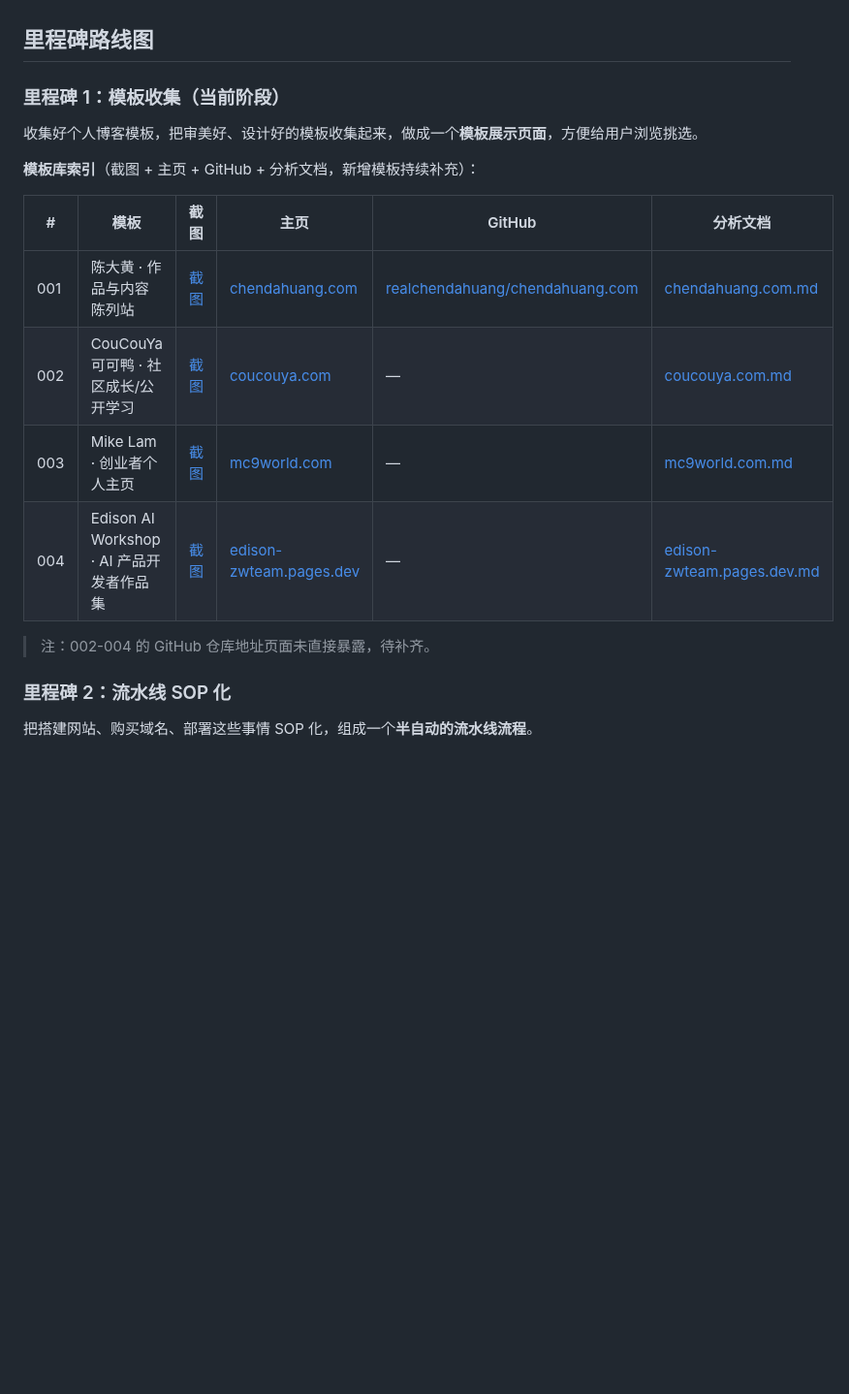
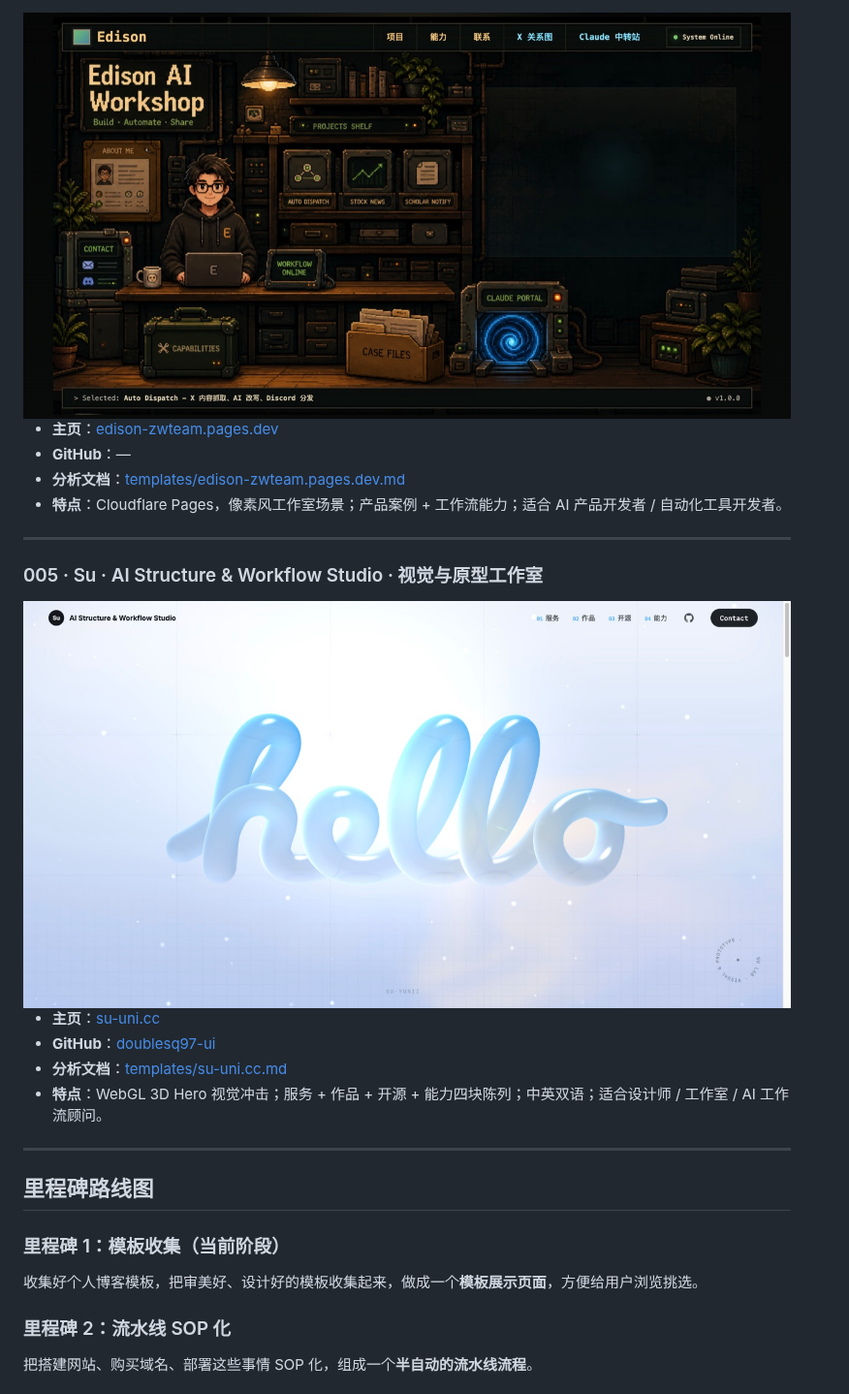
Before and after one commit to KOSXAI/Personal-website-ai, a Markdown page: README.md, the part around one of its changes. Shown at 97% size. Rendered like a GitHub page; pictures changed too: templates/su-uni.cc-home.jpg (added); blank space fills up the shorter version.

Commit message:
feat: 新增 su-uni.cc 模板；README 改为图片流预览 + 中英双语

```diff
--- a/README.md
+++ b/README.md
@@ -18,19 +67,27 @@ AI 时代，让每个人都能拥有一张属于自己的数字名片 —— 一
+<img src="templates/edison-zwteam.pages.dev-home.jpg" alt="edison-zwteam.pages.dev preview" width="100%">
+
+- **主页**：[edison-zwteam.pages.dev](https://edison-zwteam.pages.dev)
+- **GitHub**：—
+- **分析文档**：[templates/edison-zwteam.pages.dev.md](templates/edison-zwteam.pages.dev.md)
+- **特点**：Cloudflare Pages，像素风工作室场景；产品案例 + 工作流能力；适合 AI 产品开发者 / 自动化工具开发者。
+
+---
+
+### 005 · Su · AI Structure & Workflow Studio · 视觉与原型工作室
+
+<img src="templates/su-uni.cc-home.jpg" alt="su-uni.cc preview" width="100%">
+
+- **主页**：[su-uni.cc](https://su-uni.cc)
+- **GitHub**：[doublesq97-ui](https://github.com/doublesq97-ui)
+- **分析文档**：[templates/su-uni.cc.md](templates/su-uni.cc.md)
+- **特点**：WebGL 3D Hero 视觉冲击；服务 + 作品 + 开源 + 能力四块陈列；中英双语；适合设计师 / 工作室 / AI 工作流顾问。
+
+---
 
 ## 里程碑路线图
 
 ### 里程碑 1：模板收集（当前阶段）
 收集好个人博客模板，把审美好、设计好的模板收集起来，做成一个**模板展示页面**，方便给用户浏览挑选。
-
-**模板库索引**（截图 + 主页 + GitHub + 分析文档，新增模板持续补充）：
-
-| # | 模板 | 截图 | 主页 | GitHub | 分析文档 |
-|---|------|------|------|--------|----------|
-| 001 | 陈大黄 · 作品与内容陈列站 | [截图](templates/chendahuang.com-home.jpg) | [chendahuang.com](https://chendahuang.com) | [realchendahuang/chendahuang.com](https://github.com/realchendahuang/chendahuang.com) | [chendahuang.com.md](templates/chendahuang.com.md) |
-| 002 | CouCouYa 可可鸭 · 社区成长/公开学习 | [截图](templates/coucouya.com-home.jpg) | [coucouya.com](https://coucouya.com) | — | [coucouya.com.md](templates/coucouya.com.md) |
-| 003 | Mike Lam · 创业者个人主页 | [截图](templates/mc9world.com-home.jpg) | [mc9world.com](https://mc9world.com) | — | [mc9world.com.md](templates/mc9world.com.md) |
-| 004 | Edison AI Workshop · AI 产品开发者作品集 | [截图](templates/edison-zwteam.pages.dev-home.jpg) | [edison-zwteam.pages.dev](https://edison-zwteam.pages.dev) | — | [edison-zwteam.pages.dev.md](templates/edison-zwteam.pages.dev.md) |
-
-> 注：002-004 的 GitHub 仓库地址页面未直接暴露，待补齐。
 
 ### 里程碑 2：流水线 SOP 化
 把搭建网站、购买域名、部署这些事情 SOP 化，组成一个**半自动的流水线流程**。
```
Also changed, not shown: other parts of README.md (+143 -9 lines), templates/su-uni.cc.md (added, +32 -0 lines).
